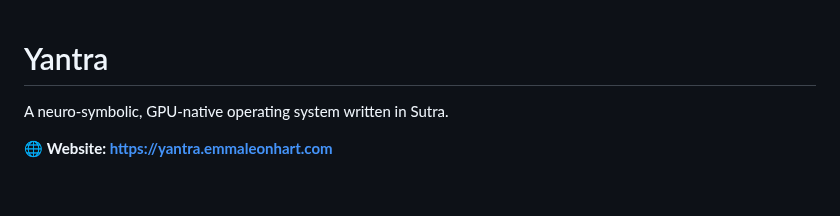
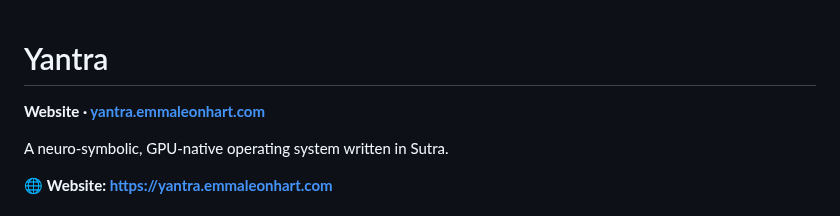
Before and after one commit to EmmaLeonhart/Yantra, a Markdown page: README.md, the part around the change. GitHub-like rendering; blank space fills up the shorter version.

Commit message:
README: prominent emmaleonhart.com subdomain link under the title
Per the cross-repo visual-identity pass: link the official project
subdomain prominently right under the README title.

Co-Authored-By: Claude Opus 4.7 (1M context) <noreply@anthropic.com>

```diff
--- a/README.md
+++ b/README.md
@@ -1,4 +1,6 @@
 # Yantra
+
+**Website · [yantra.emmaleonhart.com](https://yantra.emmaleonhart.com)**
 
 A neuro-symbolic, GPU-native operating system written in Sutra.
 
```
